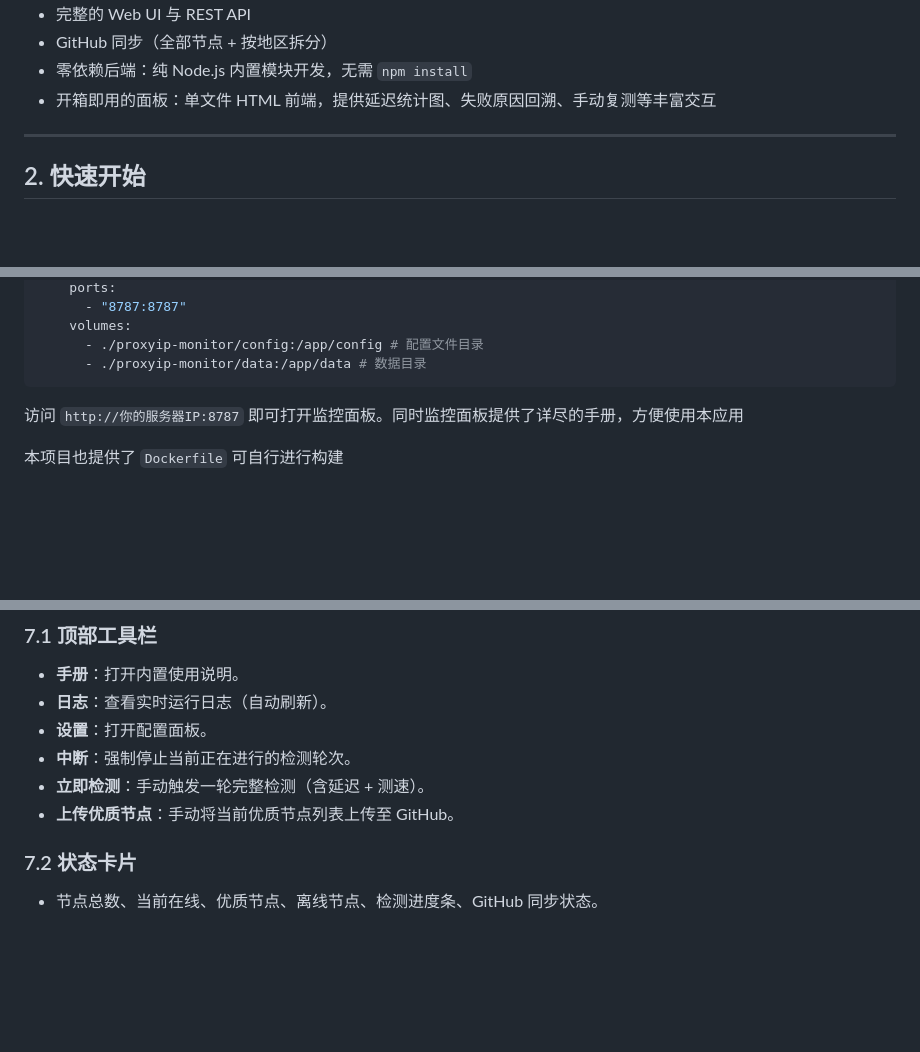
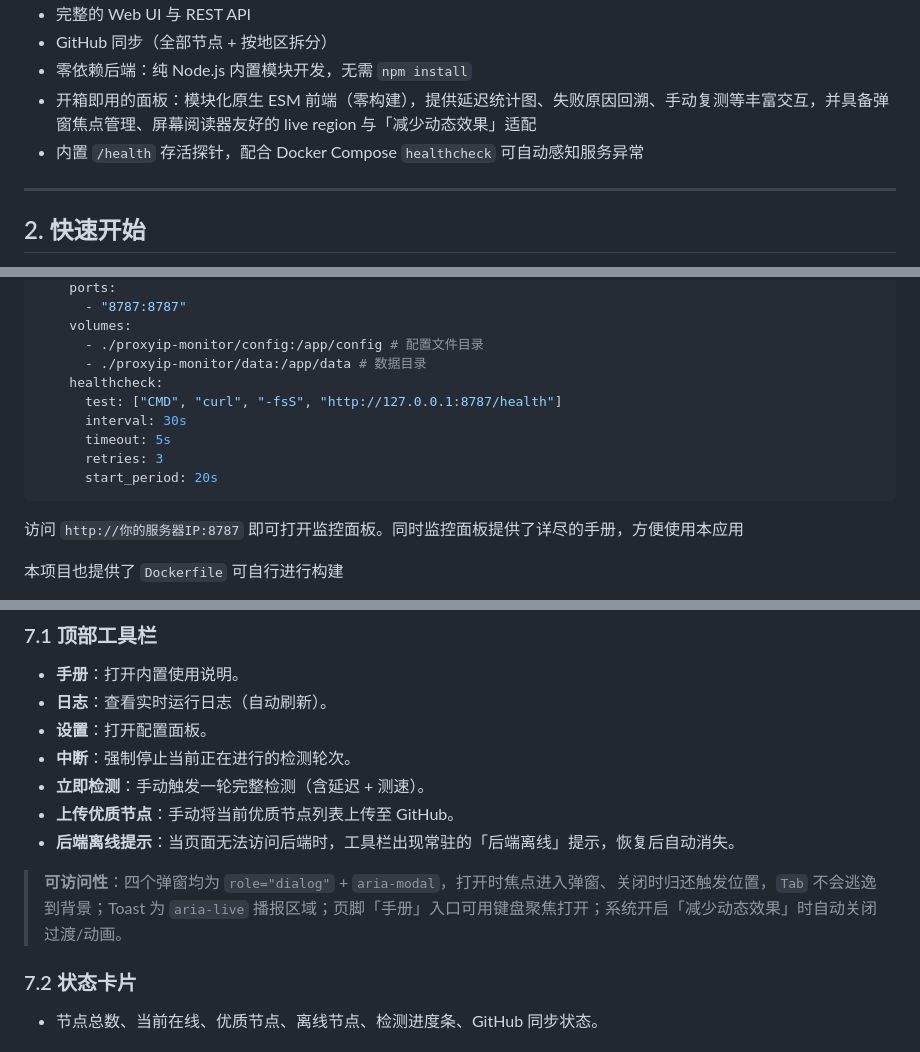
Before and after one commit to coldicy/proxyip-monitor, a Markdown page: README.md, 3 parts joined by grey strips. Rendered like a GitHub page; blank space fills up the shorter version.

Commit message:
文档补齐：/health 存活探针与容器 healthcheck、前端可访问性说明，并修正测试覆盖与并发默认值描述

````diff
--- a/README.md
+++ b/README.md
@@ -19,7 +19,8 @@ ProxyIP Monitor 是一款基于 Node.js 的代理 IP 质量监控工具。它周
 - 完整的 Web UI 与 REST API
 - GitHub 同步（全部节点 + 按地区拆分）
 - 零依赖后端：纯 Node.js 内置模块开发，无需 `npm install`
-- 开箱即用的面板：单文件 HTML 前端，提供延迟统计图、失败原因回溯、手动复测等丰富交互
+- 开箱即用的面板：模块化原生 ESM 前端（零构建），提供延迟统计图、失败原因回溯、手动复测等丰富交互，并具备弹窗焦点管理、屏幕阅读器友好的 live region 与「减少动态效果」适配
+- 内置 `/health` 存活探针，配合 Docker Compose `healthcheck` 可自动感知服务异常
 
 ---
 
@@ -40,6 +41,12 @@ services:
     volumes:
       - ./proxyip-monitor/config:/app/config # 配置文件目录
       - ./proxyip-monitor/data:/app/data # 数据目录
+    healthcheck:
+      test: ["CMD", "curl", "-fsS", "http://127.0.0.1:8787/health"]
+      interval: 30s
+      timeout: 5s
+      retries: 3
+      start_period: 20s
 ```
 
 访问 `http://你的服务器IP:8787` 即可打开监控面板。同时监控面板提供了详尽的手册，方便使用本应用
@@ -162,6 +169,9 @@ services:
 - **中断**：强制停止当前正在进行的检测轮次。
 - **立即检测**：手动触发一轮完整检测（含延迟 + 测速）。
 - **上传优质节点**：手动将当前优质节点列表上传至 GitHub。
+- **后端离线提示**：当页面无法访问后端时，工具栏出现常驻的「后端离线」提示，恢复后自动消失。
+
+> **可访问性**：四个弹窗均为 `role="dialog"` + `aria-modal`，打开时焦点进入弹窗、关闭时归还触发位置，`Tab` 不会逃逸到背景；Toast 为 `aria-live` 播报区域；页脚「手册」入口可用键盘聚焦打开；系统开启「减少动态效果」时自动关闭过渡/动画。
 
 ### 7.2 状态卡片
 - 节点总数、当前在线、优质节点、离线节点、检测进度条、GitHub 同步状态。
````
Also changed, not shown: other parts of README.md (+4 -1 lines), 功能文档.md (+18 -4 lines).
